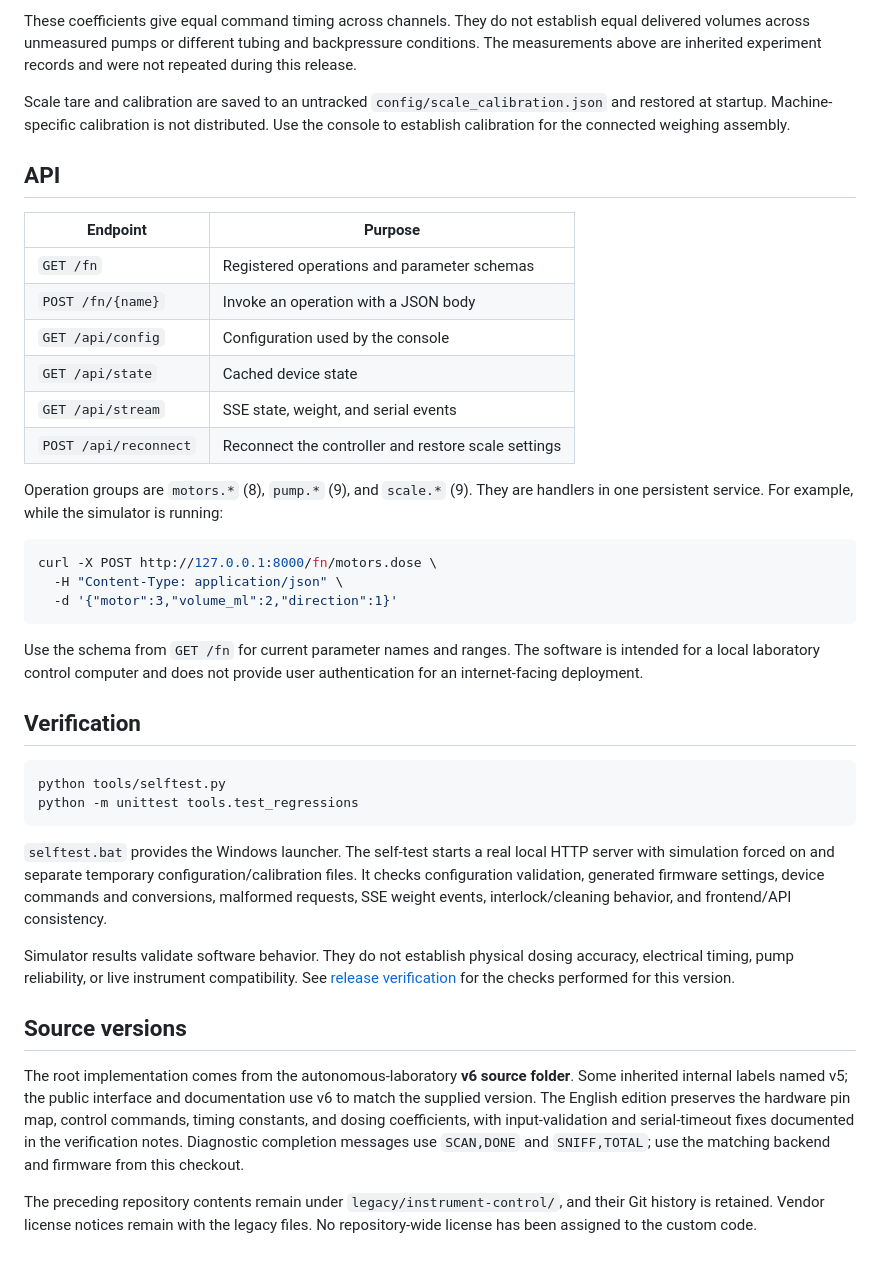
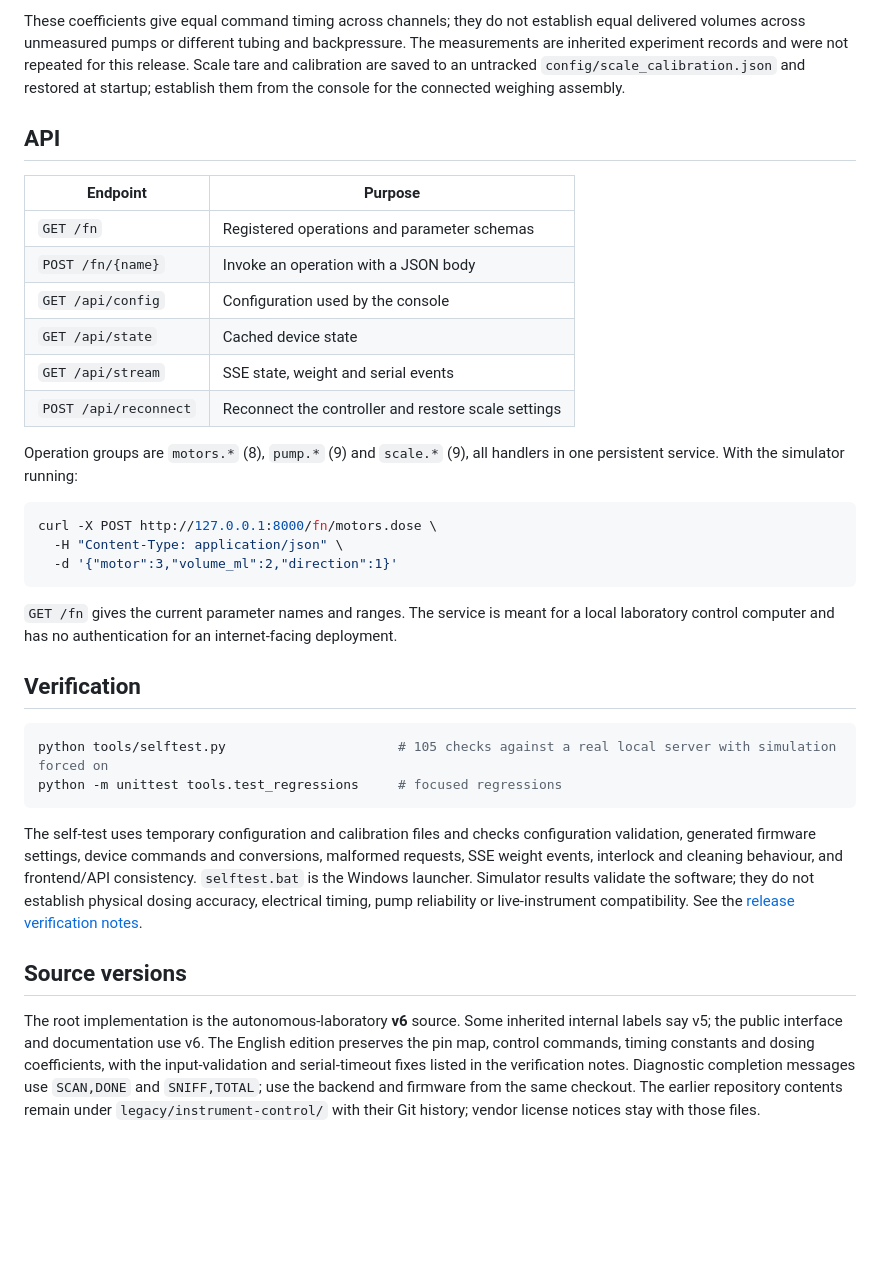
Before and after one commit to liangyuchen-research/laboratory-instrument-control, a Markdown page: README.md, the part around one of its changes. Drawn GitHub-style; blank space fills up the shorter version.

````diff
--- a/README.md
+++ b/README.md
@@ -111,7 +101,5 @@ The source assembly uses RUNZE RZ1030B-8 pump heads and DM542J drivers at 8 micr
 
-These coefficients give equal command timing across channels. They do not establish equal delivered volumes across unmeasured pumps or different tubing and backpressure conditions. The measurements above are inherited experiment records and were not repeated during this release.
-
-Scale tare and calibration are saved to an untracked `config/scale_calibration.json` and restored at startup. Machine-specific calibration is not distributed. Use the console to establish calibration for the connected weighing assembly.
+These coefficients give equal command timing across channels; they do not establish equal delivered volumes across unmeasured pumps or different tubing and backpressure. The measurements are inherited experiment records and were not repeated for this release. Scale tare and calibration are saved to an untracked `config/scale_calibration.json` and restored at startup; establish them from the console for the connected weighing assembly.
 
 ## API
 
@@ -121,10 +109,10 @@ Scale tare and calibration are saved to an untracked `config/scale_calibration.j
 | `POST /fn/{name}` | Invoke an operation with a JSON body |
 | `GET /api/config` | Configuration used by the console |
 | `GET /api/state` | Cached device state |
-| `GET /api/stream` | SSE state, weight, and serial events |
+| `GET /api/stream` | SSE state, weight and serial events |
 | `POST /api/reconnect` | Reconnect the controller and restore scale settings |
 
-Operation groups are `motors.*` (8), `pump.*` (9), and `scale.*` (9). They are handlers in one persistent service. For example, while the simulator is running:
+Operation groups are `motors.*` (8), `pump.*` (9) and `scale.*` (9), all handlers in one persistent service. With the simulator running:
 
 ```bash
 curl -X POST http://127.0.0.1:8000/fn/motors.dose \
@@ -132,21 +120,17 @@ curl -X POST http://127.0.0.1:8000/fn/motors.dose \
   -d '{"motor":3,"volume_ml":2,"direction":1}'
 ```
 
-Use the schema from `GET /fn` for current parameter names and ranges. The software is intended for a local laboratory control computer and does not provide user authentication for an internet-facing deployment.
+`GET /fn` gives the current parameter names and ranges. The service is meant for a local laboratory control computer and has no authentication for an internet-facing deployment.
 
 ## Verification
 
 ```bash
-python tools/selftest.py
-python -m unittest tools.test_regressions
+python tools/selftest.py                      # 105 checks against a real local server with simulation forced on
+python -m unittest tools.test_regressions     # focused regressions
 ```
 
-`selftest.bat` provides the Windows launcher. The self-test starts a real local HTTP server with simulation forced on and separate temporary configuration/calibration files. It checks configuration validation, generated firmware settings, device commands and conversions, malformed requests, SSE weight events, interlock/cleaning behavior, and frontend/API consistency.
-
-Simulator results validate software behavior. They do not establish physical dosing accuracy, electrical timing, pump reliability, or live instrument compatibility. See [release verification](docs/verification.md) for the checks performed for this version.
+The self-test uses temporary configuration and calibration files and checks configuration validation, generated firmware settings, device commands and conversions, malformed requests, SSE weight events, interlock and cleaning behaviour, and frontend/API consistency. `selftest.bat` is the Windows launcher. Simulator results validate the software; they do not establish physical dosing accuracy, electrical timing, pump reliability or live-instrument compatibility. See the [release verification notes](docs/verification.md).
 
 ## Source versions
 
-The root implementation comes from the autonomous-laboratory **v6 source folder**. Some inherited internal labels named v5; the public interface and documentation use v6 to match the supplied version. The English edition preserves the hardware pin map, control commands, timing constants, and dosing coefficients, with input-validation and serial-timeout fixes documented in the verification notes. Diagnostic completion messages use `SCAN,DONE` and `SNIFF,TOTAL`; use the matching backend and firmware from this checkout.
-
-The preceding repository contents remain under `legacy/instrument-control/`, and their Git history is retained. Vendor license notices remain with the legacy files. No repository-wide license has been assigned to the custom code.
+The root implementation is the autonomous-laboratory **v6** source. Some inherited internal labels say v5; the public interface and documentation use v6. The English edition preserves the pin map, control commands, timing constants and dosing coefficients, with the input-validation and serial-timeout fixes listed in the verification notes. Diagnostic completion messages use `SCAN,DONE` and `SNIFF,TOTAL`; use the backend and firmware from the same checkout. The earlier repository contents remain under `legacy/instrument-control/` with their Git history; vendor license notices stay with those files.
````
Also changed, not shown: other parts of README.md (+41 -51 lines).
